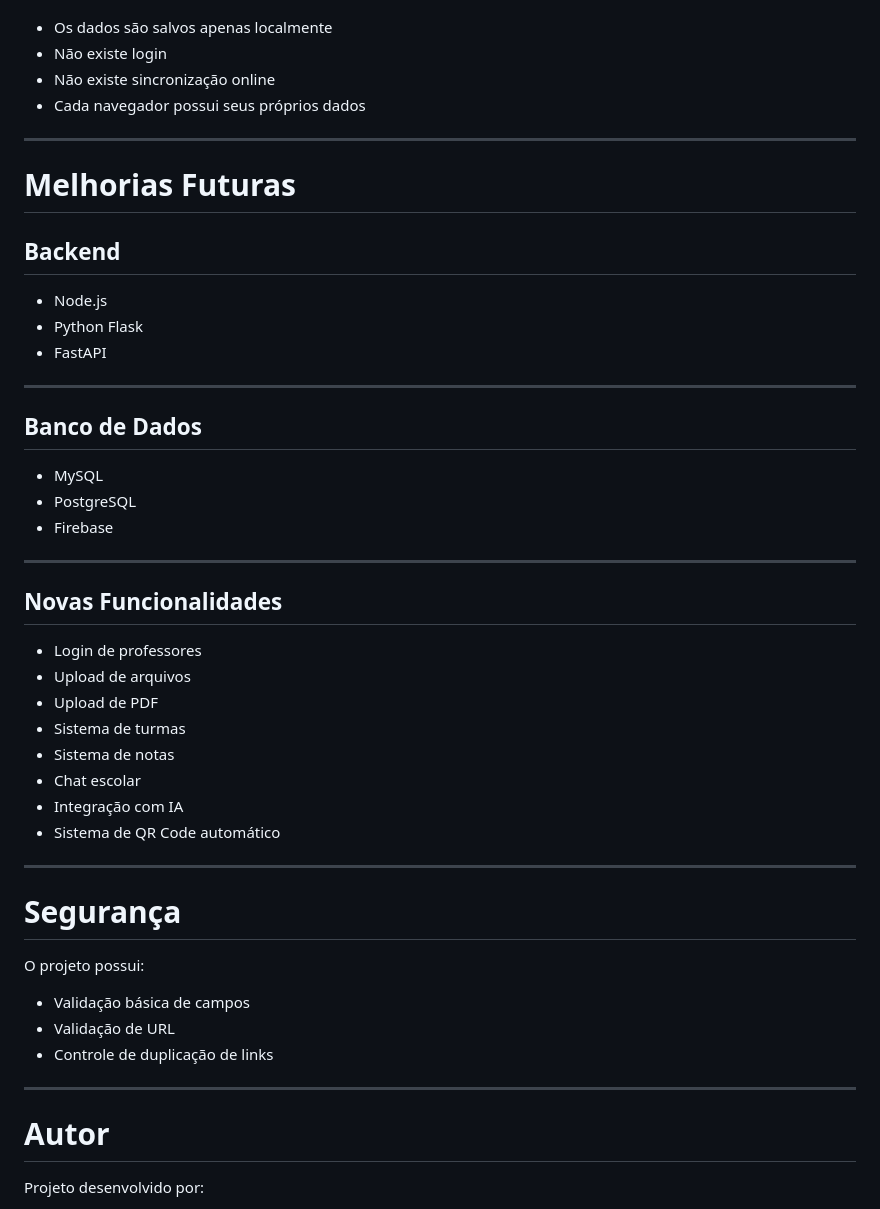
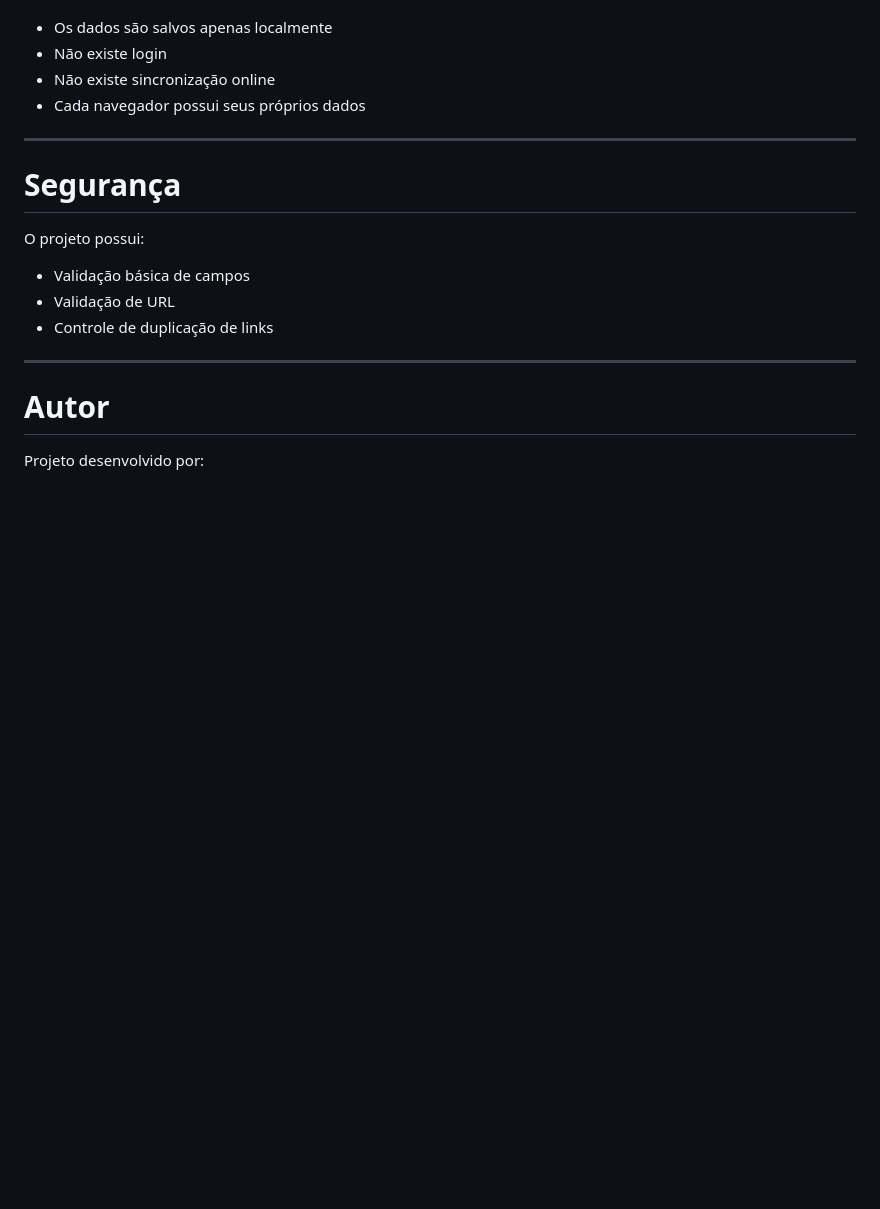
Before and after one commit to Pedro78065/school_EducaLinks, a Markdown page: readme.md, the part around the change. Drawn GitHub-style; blank space fills up the shorter version.

Commit message:
Remove 'Melhorias Futuras' section from README
Removed future improvements section from README.

```diff
--- a/readme.md
+++ b/readme.md
@@ -238,37 +238,6 @@ Atualmente:
 
 ---
 
-# Melhorias Futuras
-
-## Backend
-
-- Node.js
-- Python Flask
-- FastAPI
-
----
-
-## Banco de Dados
-
-- MySQL
-- PostgreSQL
-- Firebase
-
----
-
-## Novas Funcionalidades
-
-- Login de professores
-- Upload de arquivos
-- Upload de PDF
-- Sistema de turmas
-- Sistema de notas
-- Chat escolar
-- Integração com IA
-- Sistema de QR Code automático
-
----
-
 # Segurança
 
 O projeto possui:
```
